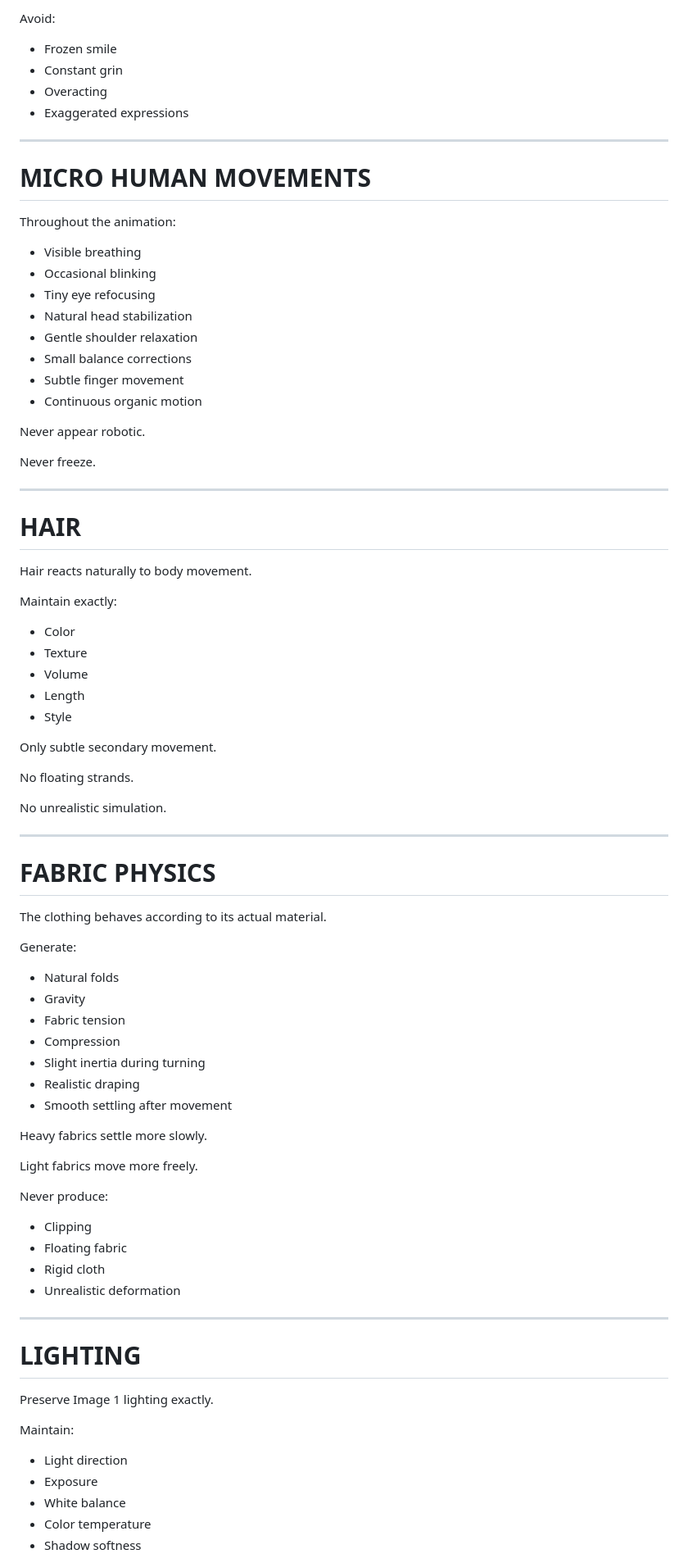
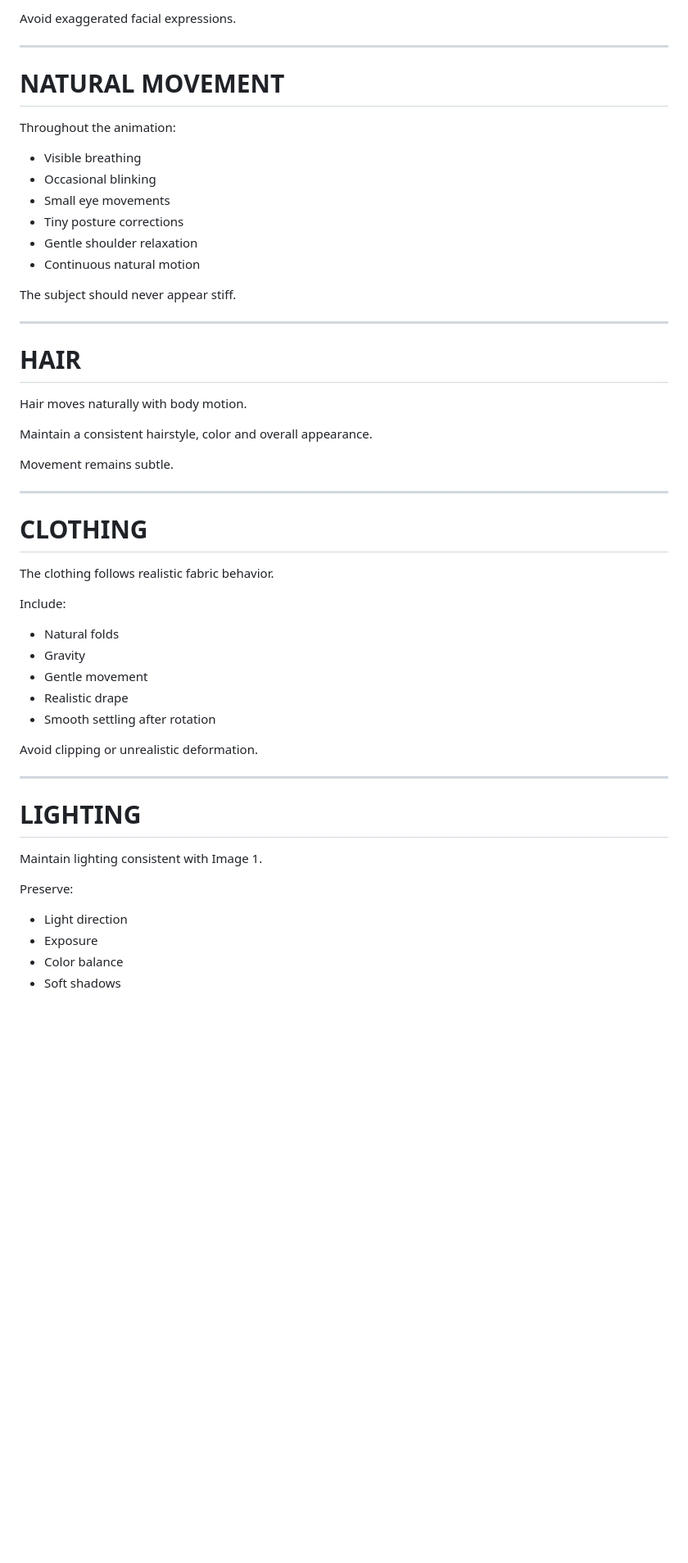
Before and after one commit to otavioNicolau/prompts, a Markdown page: prompt-animacao-pov-v2-giro-lateral-detalhado.md, the part around one of its changes. Shown at 82% size. Rendered like a GitHub page; blank space fills up the shorter version.

Commit message:
Refine animation prompts for natural smartphone-style presentation, enhancing clarity and consistency in objectives, visual details, and movement descriptions.

```diff
--- a/prompt-animacao-pov-v2-giro-lateral-detalhado.md
+++ b/prompt-animacao-pov-v2-giro-lateral-detalhado.md
@@ -283,88 +224,57 @@ Return:
 
-Avoid:
-
-- Frozen smile
-- Constant grin
-- Overacting
-- Exaggerated expressions
+Avoid exaggerated facial expressions.
 
 ---
 
-# MICRO HUMAN MOVEMENTS
+# NATURAL MOVEMENT
 
 Throughout the animation:
 
 - Visible breathing
 - Occasional blinking
-- Tiny eye refocusing
-- Natural head stabilization
+- Small eye movements
+- Tiny posture corrections
 - Gentle shoulder relaxation
-- Small balance corrections
-- Subtle finger movement
-- Continuous organic motion
+- Continuous natural motion
 
-Never appear robotic.
-
-Never freeze.
+The subject should never appear stiff.
 
 ---
 
 # HAIR
 
-Hair reacts naturally to body movement.
+Hair moves naturally with body motion.
 
-Maintain exactly:
+Maintain a consistent hairstyle, color and overall appearance.
 
-- Color
-- Texture
-- Volume
-- Length
-- Style
-
-Only subtle secondary movement.
-
-No floating strands.
-
-No unrealistic simulation.
+Movement remains subtle.
 
 ---
 
-# FABRIC PHYSICS
+# CLOTHING
 
-The clothing behaves according to its actual material.
+The clothing follows realistic fabric behavior.
 
-Generate:
+Include:
 
 - Natural folds
 - Gravity
-- Fabric tension
-- Compression
-- Slight inertia during turning
-- Realistic draping
-- Smooth settling after movement
+- Gentle movement
+- Realistic drape
+- Smooth settling after rotation
 
-Heavy fabrics settle more slowly.
-
-Light fabrics move more freely.
-
-Never produce:
-
-- Clipping
-- Floating fabric
-- Rigid cloth
-- Unrealistic deformation
+Avoid clipping or unrealistic deformation.
 
 ---
 
 # LIGHTING
 
-Preserve Image 1 lighting exactly.
+Maintain lighting consistent with Image 1.
 
-Maintain:
+Preserve:
 
 - Light direction
 - Exposure
-- White balance
-- Color temperature
-- Shadow softness
+- Color balance
+- Soft shadows
 
```
Also changed, not shown: other parts of prompt-animacao-pov-v2-giro-lateral-detalhado.md (+93 -186 lines), prompt-animacao-composicao-giro-lateral-v2-detalhado.md (+99 -177 lines).
